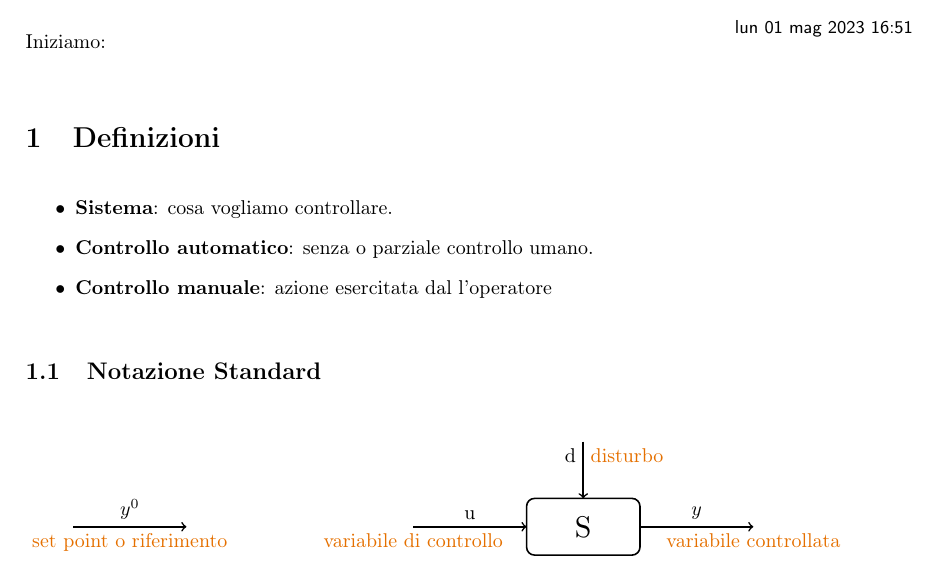
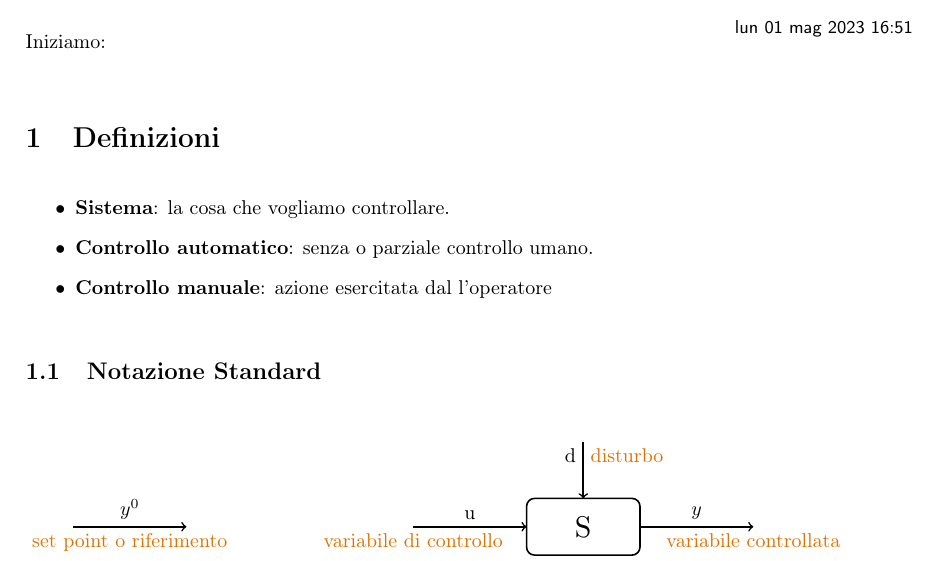
Before and after one commit to l0r3v/Automatica-Polimi, a LaTeX document (master.tex, which reads lec_01.tex): part of page 3 of 40, cut so that both start at the same text. Compiled offline with pdfLaTeX.

Commit message:
Update lec_01.tex

```diff
--- a/lec_01.tex
+++ b/lec_01.tex
@@ -2,7 +2,7 @@
 	Iniziamo:
 	\section{Definizioni}
 	\begin{itemize}
-		\item \textbf{Sistema}: cosa vogliamo controllare.
+		\item \textbf{Sistema}: la cosa che vogliamo controllare.
 		\item \textbf{Controllo automatico}: senza o parziale controllo umano.
 		\item \textbf{Controllo manuale}: azione esercitata dal l'operatore
 	\end{itemize}
```
